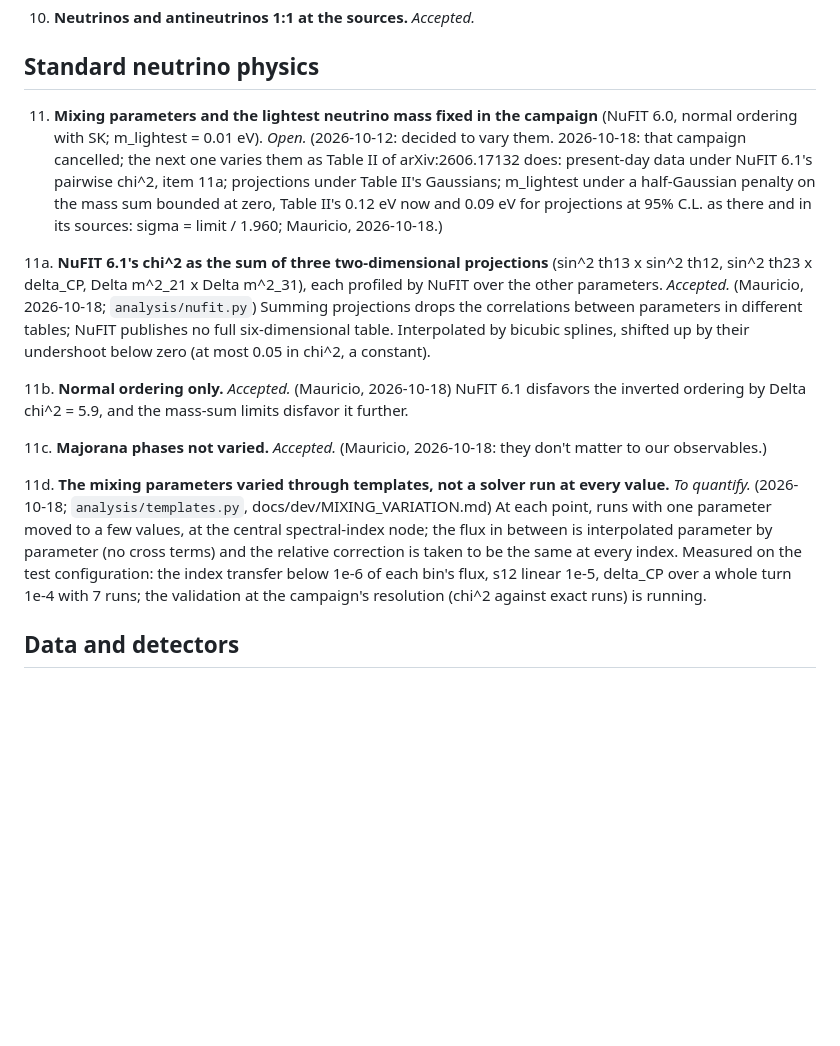
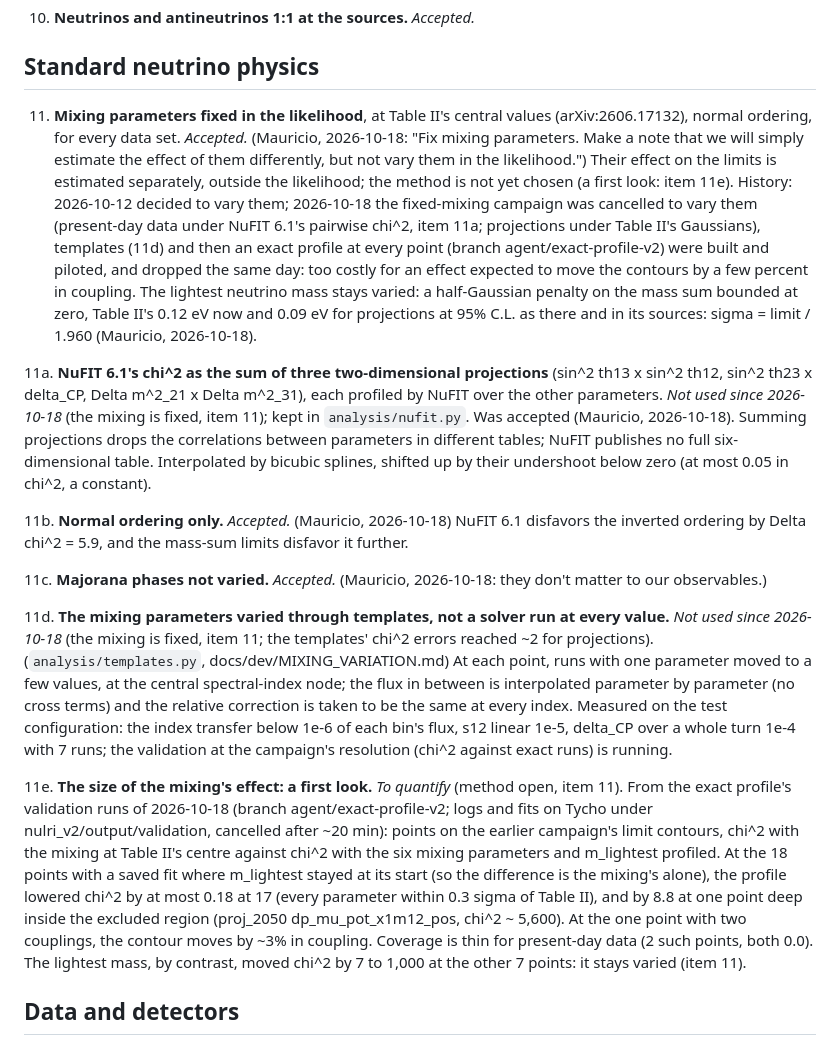
Before and after one commit to mbustama/NuLRIDarkPortal, a Markdown page: docs/SIMPLIFICATIONS_AND_ASSUMPTIONS.md, the part around the change. GitHub-like rendering; blank space fills up the shorter version.

Commit message:
Simplifications note: mixing fixed in the likelihood (Mauricio, 2026-10-18), its effect to be estimated outside it; 11e, a first look at its size
Co-Authored-By: Claude Opus 5.5 <noreply@anthropic.com>

```diff
--- a/docs/SIMPLIFICATIONS_AND_ASSUMPTIONS.md
+++ b/docs/SIMPLIFICATIONS_AND_ASSUMPTIONS.md
@@ -52,16 +52,21 @@ small, not yet measured), **open** (decided to remove or change, not yet done).
 
 ## Standard neutrino physics
 
-11. **Mixing parameters and the lightest neutrino mass fixed in the campaign** (NuFIT 6.0, normal ordering with SK;
-    m_lightest = 0.01 eV). *Open.* (2026-10-12: decided to vary them. 2026-10-18: that campaign cancelled; the next
-    one varies them as Table II of arXiv:2606.17132 does: present-day data under NuFIT 6.1's pairwise chi^2, item
-    11a; projections under Table II's Gaussians; m_lightest under a half-Gaussian penalty on the mass sum bounded at
-    zero, Table II's 0.12 eV now and 0.09 eV for projections at 95% C.L. as there and in its sources: sigma =
-    limit / 1.960; Mauricio, 2026-10-18.)
+11. **Mixing parameters fixed in the likelihood**, at Table II's central values (arXiv:2606.17132), normal
+    ordering, for every data set. *Accepted.* (Mauricio, 2026-10-18: "Fix mixing parameters. Make a note that we will
+    simply estimate the effect of them differently, but not vary them in the likelihood.") Their effect on the limits
+    is estimated separately, outside the likelihood; the method is not yet chosen (a first look: item 11e). History:
+    2026-10-12 decided to vary them; 2026-10-18 the fixed-mixing campaign was cancelled to vary them (present-day data
+    under NuFIT 6.1's pairwise chi^2, item 11a; projections under Table II's Gaussians), templates (11d) and then an
+    exact profile at every point (branch agent/exact-profile-v2) were built and piloted, and dropped the same day: too
+    costly for an effect expected to move the contours by a few percent in coupling.
+    The lightest neutrino mass stays varied: a half-Gaussian penalty on the mass sum bounded at zero, Table II's
+    0.12 eV now and 0.09 eV for projections at 95% C.L. as there and in its sources: sigma = limit / 1.960 (Mauricio,
+    2026-10-18).
 
 11a. **NuFIT 6.1's chi^2 as the sum of three two-dimensional projections** (sin^2 th13 x sin^2 th12, sin^2 th23 x
-    delta_CP, Delta m^2_21 x Delta m^2_31), each profiled by NuFIT over the other parameters. *Accepted.* (Mauricio,
-    2026-10-18; `analysis/nufit.py`) Summing projections drops the correlations between parameters in different
+    delta_CP, Delta m^2_21 x Delta m^2_31), each profiled by NuFIT over the other parameters. *Not used since
+    2026-10-18* (the mixing is fixed, item 11); kept in `analysis/nufit.py`. Was accepted (Mauricio, 2026-10-18). Summing projections drops the correlations between parameters in different
     tables; NuFIT publishes no full six-dimensional table. Interpolated by bicubic splines, shifted up by their
     undershoot below zero (at most 0.05 in chi^2, a constant).
 
@@ -70,12 +75,23 @@ small, not yet measured), **open** (decided to remove or change, not yet done).
 
 11c. **Majorana phases not varied.** *Accepted.* (Mauricio, 2026-10-18: they don't matter to our observables.)
 
-11d. **The mixing parameters varied through templates, not a solver run at every value.** *To quantify.*
-    (2026-10-18; `analysis/templates.py`, docs/dev/MIXING_VARIATION.md) At each point, runs with one parameter moved
+11d. **The mixing parameters varied through templates, not a solver run at every value.** *Not used since
+    2026-10-18* (the mixing is fixed, item 11; the templates' chi^2 errors reached ~2 for projections).
+    (`analysis/templates.py`, docs/dev/MIXING_VARIATION.md) At each point, runs with one parameter moved
     to a few values, at the central spectral-index node; the flux in between is interpolated parameter by parameter
     (no cross terms) and the relative correction is taken to be the same at every index. Measured on the test
     configuration: the index transfer below 1e-6 of each bin's flux, s12 linear 1e-5, delta_CP over a whole turn 1e-4
     with 7 runs; the validation at the campaign's resolution (chi^2 against exact runs) is running.
+
+11e. **The size of the mixing's effect: a first look.** *To quantify* (method open, item 11). From the exact
+    profile's validation runs of 2026-10-18 (branch agent/exact-profile-v2; logs and fits on Tycho under
+    nulri_v2/output/validation, cancelled after ~20 min): points on the earlier campaign's limit contours, chi^2 with
+    the mixing at Table II's centre against chi^2 with the six mixing parameters and m_lightest profiled. At the 18
+    points with a saved fit where m_lightest stayed at its start (so the difference is the mixing's alone), the
+    profile lowered chi^2 by at most 0.18 at 17 (every parameter within 0.3 sigma of Table II), and by 8.8 at one
+    point deep inside the excluded region (proj_2050 dp_mu_pot_x1m12_pos, chi^2 ~ 5,600). At the one point with two
+    couplings, the contour moves by ~3% in coupling. Coverage is thin for present-day data (2 such points, both 0.0).
+    The lightest mass, by contrast, moved chi^2 by 7 to 1,000 at the other 7 points: it stays varied (item 11).
 
 ## Data and detectors
 
```
